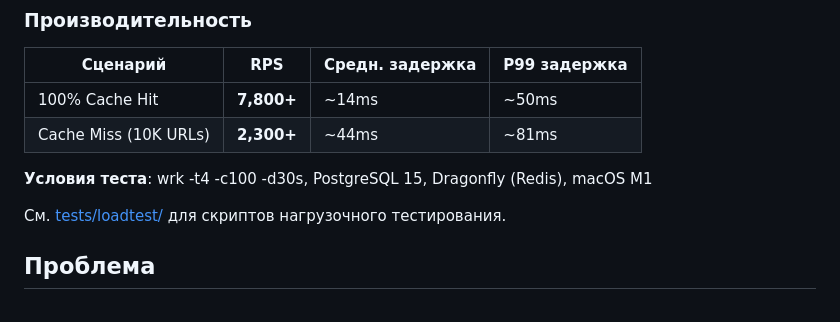
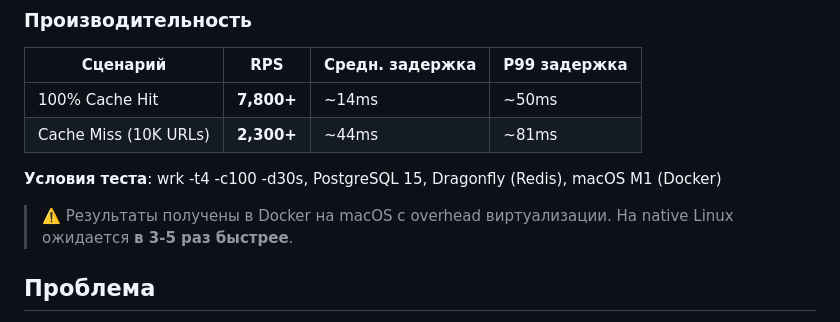
Before and after one commit to brilliant-almazov/redirector, a Markdown page: docs/README.ru.md, the part around the change. Drawn GitHub-style.

Commit message:
docs: note Docker/macOS overhead in performance results

```diff
--- a/docs/README.ru.md
+++ b/docs/README.ru.md
@@ -14,9 +14,9 @@
 | 100% Cache Hit | **7,800+** | ~14ms | ~50ms |
 | Cache Miss (10K URLs) | **2,300+** | ~44ms | ~81ms |
 
-**Условия теста**: wrk -t4 -c100 -d30s, PostgreSQL 15, Dragonfly (Redis), macOS M1
+**Условия теста**: wrk -t4 -c100 -d30s, PostgreSQL 15, Dragonfly (Redis), macOS M1 (Docker)
 
-См. [tests/loadtest/](../tests/loadtest/) для скриптов нагрузочного тестирования.
+> ⚠️ Результаты получены в Docker на macOS с overhead виртуализации. На native Linux ожидается **в 3-5 раз быстрее**.
 
 ## Проблема
 
```
Also changed, not shown: README.md (+2 -2 lines).
